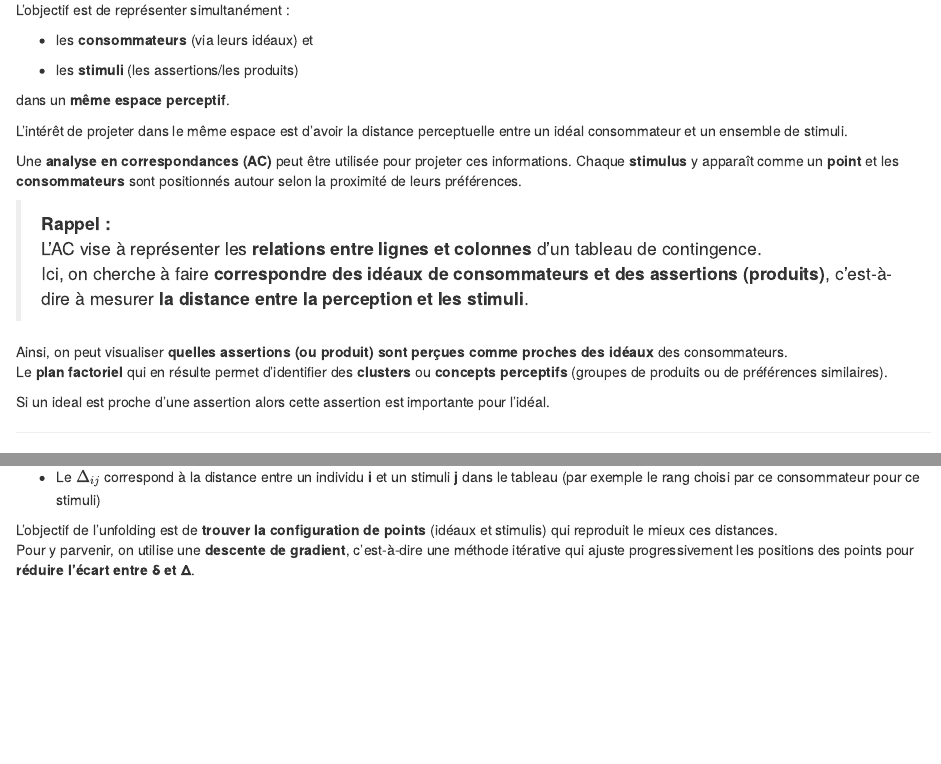
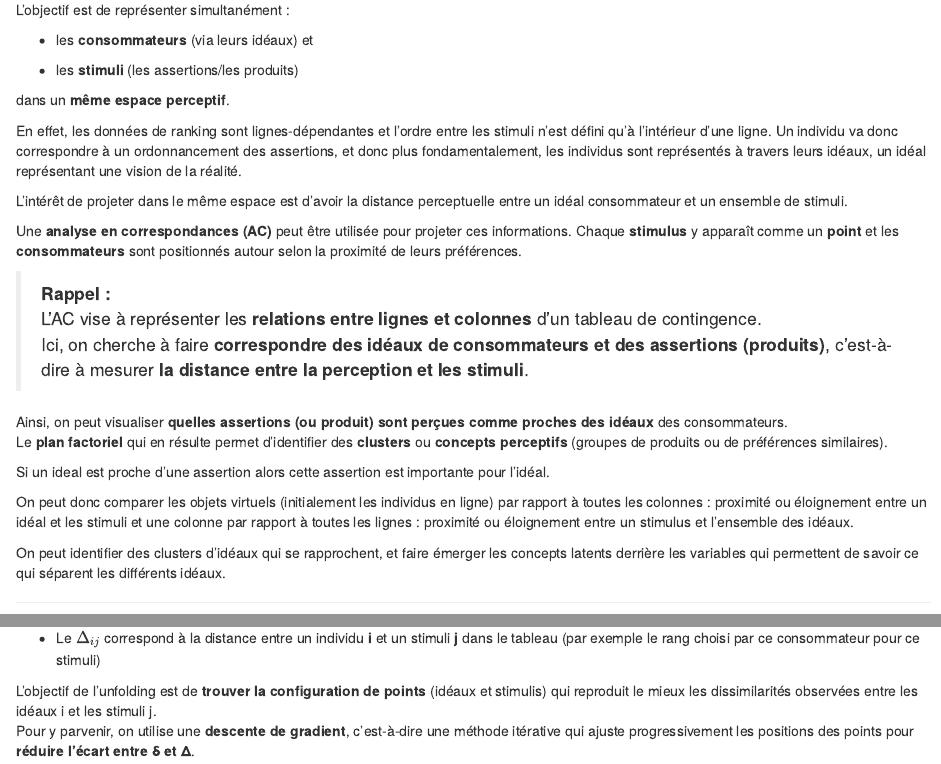
Before and after one commit to annamathieu/Perception-Data-Analysis, an R Markdown document (Markdown/sections/cours1.Rmd): the page in a window 1100 px wide, from 1070 px down, and a second part further down, joined at a grey line. Rendered offline with R 4.5, knitr and Pandoc, with nearby package versions.

Commit message:
precisions on MDS dissimilarities, virtuals objects

```diff
--- a/Markdown/sections/cours1.Rmd
+++ b/Markdown/sections/cours1.Rmd
@@ -51,6 +51,8 @@ L’objectif est de représenter simultanément :
 
 dans un **même espace perceptif**.
 
+En effet, les données de ranking sont lignes-dépendantes et l'ordre entre les stimuli n'est défini qu'à l'intérieur d'une ligne. Un individu va donc correspondre à un ordonnancement des assertions, et donc plus fondamentalement, les individus sont représentés à travers leurs idéaux, un idéal représentant une vision de la réalité.
+
 L'intérêt de projeter dans le même espace est d'avoir la distance perceptuelle entre un idéal consommateur et un ensemble de stimuli.
 
 Une **analyse en correspondances (AC)** peut être utilisée pour projeter ces informations. Chaque **stimulus** y apparaît comme un **point** et les **consommateurs** sont positionnés autour selon la proximité de leurs préférences.
@@ -63,6 +65,10 @@ Ainsi, on peut visualiser **quelles assertions (ou produit) sont perçues comme
 Le **plan factoriel** qui en résulte permet d’identifier des **clusters** ou **concepts perceptifs** (groupes de produits ou de préférences similaires).
 
 Si un ideal est proche d'une assertion alors cette assertion est importante pour l'idéal.
+
+On peut donc comparer les objets virtuels (initialement les individus en ligne) par rapport à toutes les colonnes : proximité ou éloignement entre un idéal et les stimuli et une colonne par rapport à toutes les lignes : proximité ou éloignement entre un stimulus et l'ensemble des idéaux.
+
+On peut identifier des clusters d'idéaux qui se rapprochent, et faire émerger les concepts latents derrière les variables qui permettent de savoir ce qui séparent les différents idéaux.
 
 ------------------------------------------------------------------------
 
@@ -82,7 +88,7 @@ $$
 
 -   Le $\Delta_{ij}$ correspond à la distance entre un individu **i** et un stimuli **j** dans le tableau (par exemple le rang choisi par ce consommateur pour ce stimuli)
 
-L’objectif de l’unfolding est de **trouver la configuration de points** (idéaux et stimulis) qui reproduit le mieux ces distances.\
+L’objectif de l’unfolding est de **trouver la configuration de points** (idéaux et stimulis) qui reproduit le mieux les dissimilarités observées entre les idéaux i et les stimuli j.\
 Pour y parvenir, on utilise une **descente de gradient**, c’est-à-dire une méthode itérative qui ajuste progressivement les positions des points pour **réduire l’écart entre δ et Δ**.
 
 Le **nombre de dimensions** retenu dépend du problème étudié : on peut dériver par rapport aux **coordonnées des lignes et des colonnes**, selon le nombre d’axes que l’on souhaite représenter.
```
